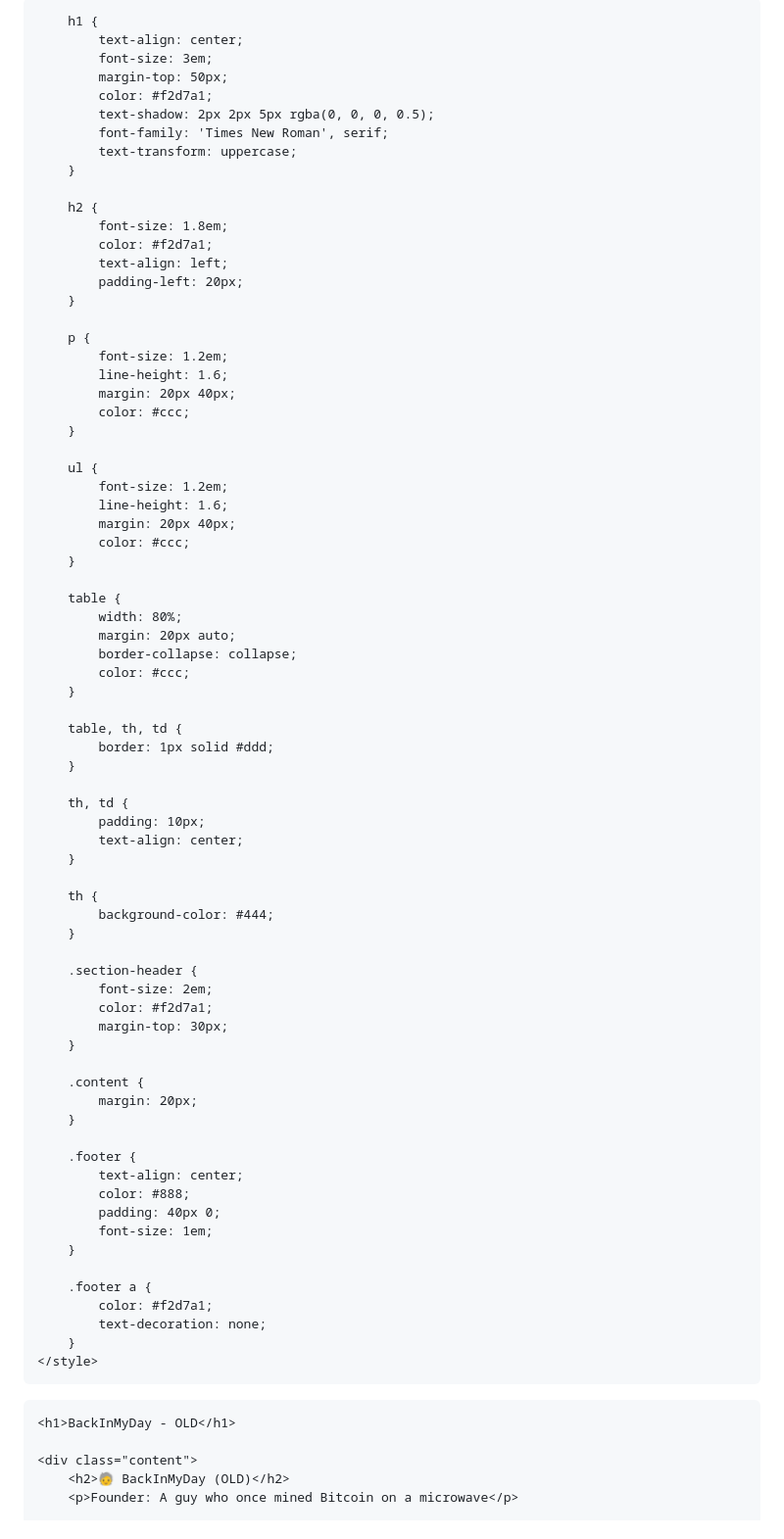
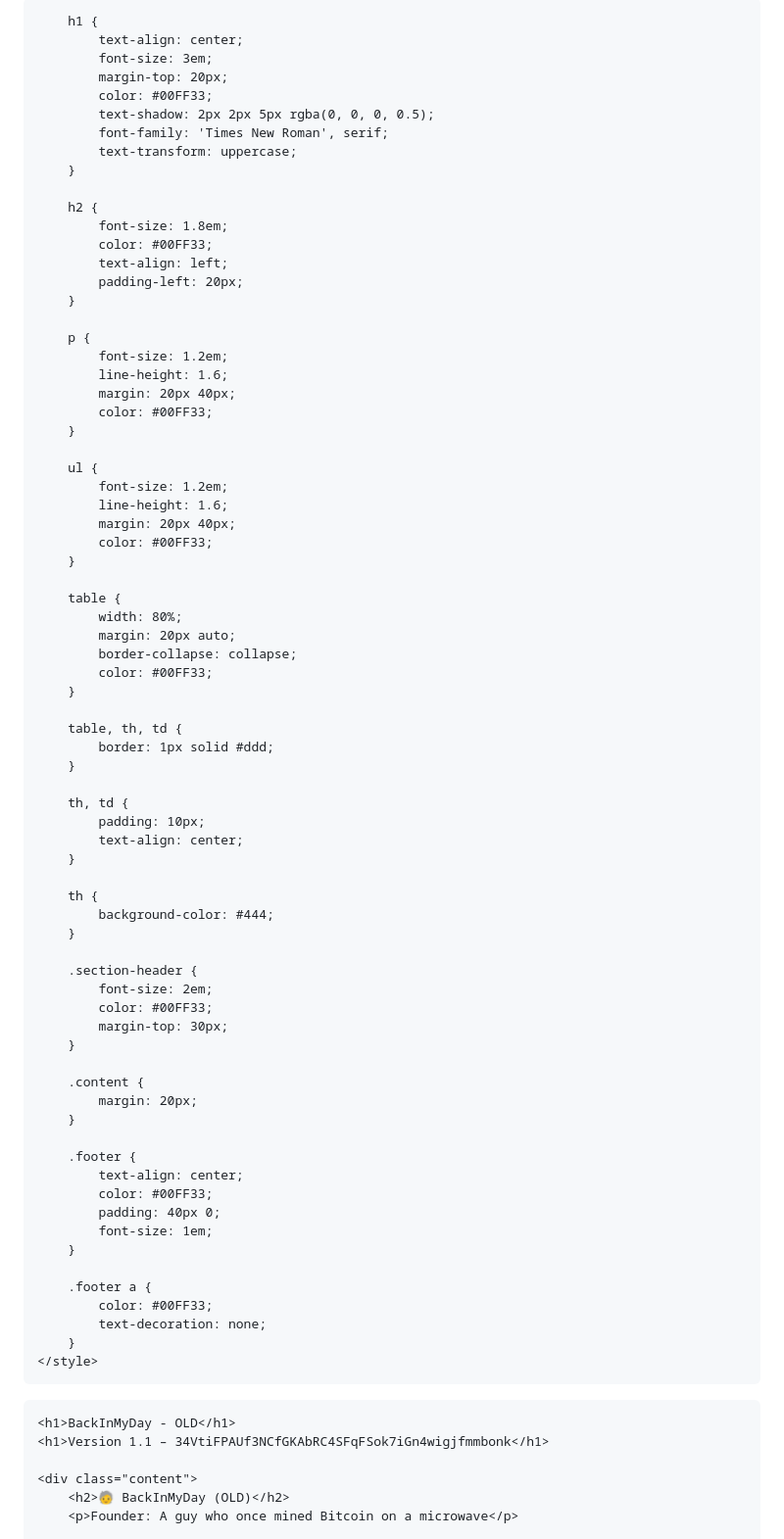
Before and after one commit to dasusers/OLD, a Markdown page: README.md, the part around the change. Shown at 98% size. GitHub-like rendering.

```diff
--- a/README.md
+++ b/README.md
@@ -3,8 +3,7 @@
 <head>
     <meta charset="UTF-8">
     <meta name="viewport" content="width=device-width, initial-scale=1.0">
-    <title><h1>Version 1.1 – 34VtiFPAUf3NCfGKAbRC4SFqFSok7iGn4wigjfmmbonk</h1></title>
-    <title>BackInMyDay - OLD</title>
+        <title>OLD</title>
     <style>
         body {
             background-color: black;
@@ -17,8 +16,8 @@
         h1 {
             text-align: center;
             font-size: 3em;
-            margin-top: 50px;
-            color: #f2d7a1;
+            margin-top: 20px;
+            color: #00FF33;
             text-shadow: 2px 2px 5px rgba(0, 0, 0, 0.5);
             font-family: 'Times New Roman', serif;
             text-transform: uppercase;
@@ -26,7 +25,7 @@
 
         h2 {
             font-size: 1.8em;
-            color: #f2d7a1;
+            color: #00FF33;
             text-align: left;
             padding-left: 20px;
         }
@@ -35,21 +34,21 @@
             font-size: 1.2em;
             line-height: 1.6;
             margin: 20px 40px;
-            color: #ccc;
+            color: #00FF33;
         }
 
         ul {
             font-size: 1.2em;
             line-height: 1.6;
             margin: 20px 40px;
-            color: #ccc;
+            color: #00FF33;
         }
 
         table {
             width: 80%;
             margin: 20px auto;
             border-collapse: collapse;
-            color: #ccc;
+            color: #00FF33;
         }
 
         table, th, td {
@@ -67,7 +66,7 @@
 
         .section-header {
             font-size: 2em;
-            color: #f2d7a1;
+            color: #00FF33;
             margin-top: 30px;
         }
 
@@ -77,13 +76,13 @@
 
         .footer {
             text-align: center;
-            color: #888;
+            color: #00FF33;
             padding: 40px 0;
             font-size: 1em;
         }
 
         .footer a {
-            color: #f2d7a1;
+            color: #00FF33;
             text-decoration: none;
         }
     </style>
@@ -91,6 +90,7 @@
 <body>
 
     <h1>BackInMyDay ‐ OLD</h1>
+    <h1>Version 1.1 – 34VtiFPAUf3NCfGKAbRC4SFqFSok7iGn4wigjfmmbonk</h1>
 
     <div class="content">
         <h2>🧓 BackInMyDay (OLD)</h2>
```
